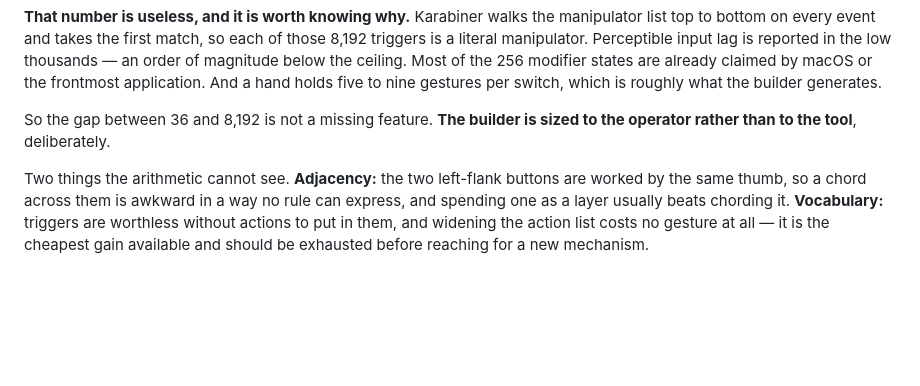
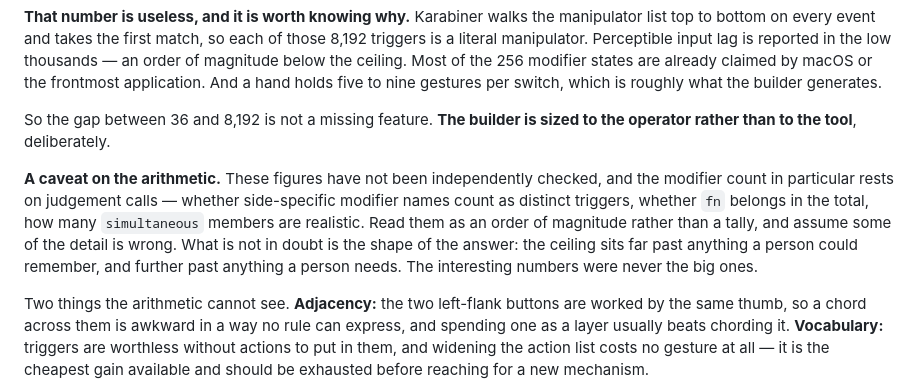
Before and after one commit to CharlieAvocado/retro-r8-macmap, a Markdown page: NOTES.md, the part around the change. Rendered like a GitHub page; blank space fills up the shorter version.

Commit message:
Add a caveat to the trigger arithmetic
The figures rest on judgement calls — whether side-specific modifier
names are distinct triggers, whether fn belongs in the total, how many
simultaneous members are realistic — and nobody has checked them
independently. Say so, and say what survives being wrong: the ceiling is
far past what anyone could remember and further past what anyone needs,
which was the point rather than the number.

Co-Authored-By: Claude Opus 5 <noreply@anthropic.com>

```diff
--- a/NOTES.md
+++ b/NOTES.md
@@ -216,6 +216,14 @@ switch, which is roughly what the builder generates.
 So the gap between 36 and 8,192 is not a missing feature. **The builder is sized to the
 operator rather than to the tool**, deliberately.
 
+**A caveat on the arithmetic.** These figures have not been independently checked, and the
+modifier count in particular rests on judgement calls — whether side-specific modifier names
+count as distinct triggers, whether `fn` belongs in the total, how many `simultaneous`
+members are realistic. Read them as an order of magnitude rather than a tally, and assume
+some of the detail is wrong. What is not in doubt is the shape of the answer: the ceiling
+sits far past anything a person could remember, and further past anything a person needs.
+The interesting numbers were never the big ones.
+
 Two things the arithmetic cannot see. **Adjacency:** the two left-flank buttons are worked
 by the same thumb, so a chord across them is awkward in a way no rule can express, and
 spending one as a layer usually beats chording it. **Vocabulary:** triggers are worthless
```
